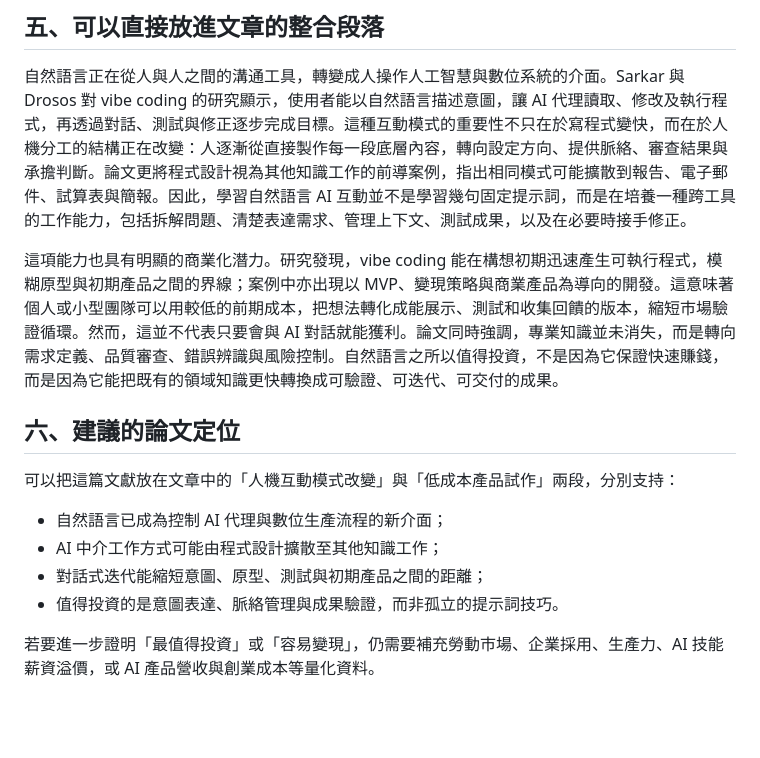
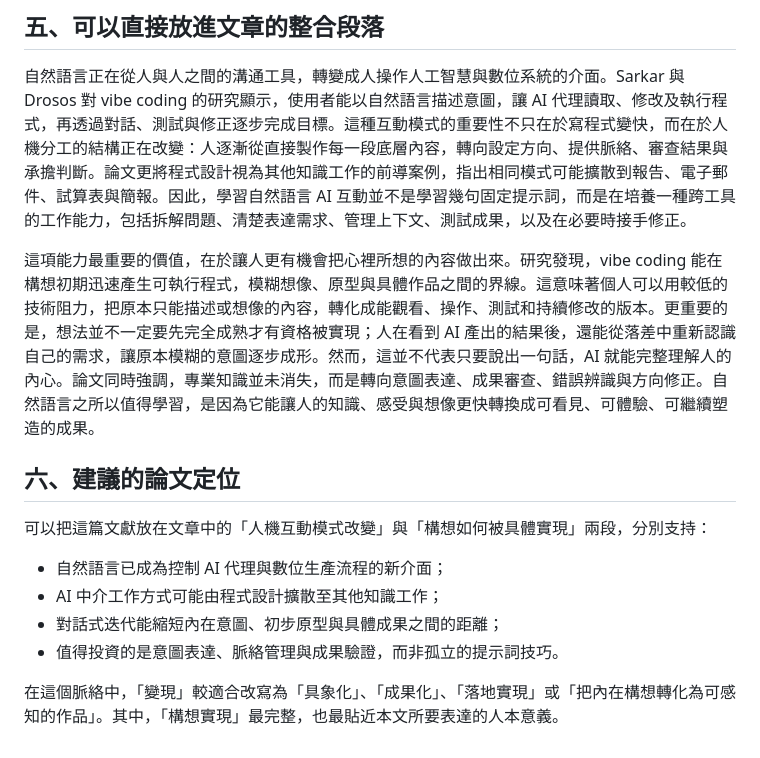
Before and after one commit to JustinYen0531/occupation, a Markdown page: 自然語言作為現代人機互動與構想實現能力_論文證據整理.md, the part around one of its changes. GitHub-like rendering; blank space fills up the shorter version.

```diff
--- a/自然語言作為現代人機互動與商業化學習內容_論文證據整理.md
+++ b/自然語言作為現代人機互動與構想實現能力_論文證據整理.md
@@ -146,15 +146,15 @@ Sarkar, A., & Drosos, I. (2025). *Vibe coding: programming through conversation
 
 自然語言正在從人與人之間的溝通工具，轉變成人操作人工智慧與數位系統的介面。Sarkar 與 Drosos 對 vibe coding 的研究顯示，使用者能以自然語言描述意圖，讓 AI 代理讀取、修改及執行程式，再透過對話、測試與修正逐步完成目標。這種互動模式的重要性不只在於寫程式變快，而在於人機分工的結構正在改變：人逐漸從直接製作每一段底層內容，轉向設定方向、提供脈絡、審查結果與承擔判斷。論文更將程式設計視為其他知識工作的前導案例，指出相同模式可能擴散到報告、電子郵件、試算表與簡報。因此，學習自然語言 AI 互動並不是學習幾句固定提示詞，而是在培養一種跨工具的工作能力，包括拆解問題、清楚表達需求、管理上下文、測試成果，以及在必要時接手修正。
 
-這項能力也具有明顯的商業化潛力。研究發現，vibe coding 能在構想初期迅速產生可執行程式，模糊原型與初期產品之間的界線；案例中亦出現以 MVP、變現策略與商業產品為導向的開發。這意味著個人或小型團隊可以用較低的前期成本，把想法轉化成能展示、測試和收集回饋的版本，縮短市場驗證循環。然而，這並不代表只要會與 AI 對話就能獲利。論文同時強調，專業知識並未消失，而是轉向需求定義、品質審查、錯誤辨識與風險控制。自然語言之所以值得投資，不是因為它保證快速賺錢，而是因為它能把既有的領域知識更快轉換成可驗證、可迭代、可交付的成果。
+這項能力最重要的價值，在於讓人更有機會把心裡所想的內容做出來。研究發現，vibe coding 能在構想初期迅速產生可執行程式，模糊想像、原型與具體作品之間的界線。這意味著個人可以用較低的技術阻力，把原本只能描述或想像的內容，轉化成能觀看、操作、測試和持續修改的版本。更重要的是，想法並不一定要先完全成熟才有資格被實現；人在看到 AI 產出的結果後，還能從落差中重新認識自己的需求，讓原本模糊的意圖逐步成形。然而，這並不代表只要說出一句話，AI 就能完整理解人的內心。論文同時強調，專業知識並未消失，而是轉向意圖表達、成果審查、錯誤辨識與方向修正。自然語言之所以值得學習，是因為它能讓人的知識、感受與想像更快轉換成可看見、可體驗、可繼續塑造的成果。
 
 ## 六、建議的論文定位
 
-可以把這篇文獻放在文章中的「人機互動模式改變」與「低成本產品試作」兩段，分別支持：
+可以把這篇文獻放在文章中的「人機互動模式改變」與「構想如何被具體實現」兩段，分別支持：
 
 - 自然語言已成為控制 AI 代理與數位生產流程的新介面；
 - AI 中介工作方式可能由程式設計擴散至其他知識工作；
-- 對話式迭代能縮短意圖、原型、測試與初期產品之間的距離；
+- 對話式迭代能縮短內在意圖、初步原型與具體成果之間的距離；
 - 值得投資的是意圖表達、脈絡管理與成果驗證，而非孤立的提示詞技巧。
 
-若要進一步證明「最值得投資」或「容易變現」，仍需要補充勞動市場、企業採用、生產力、AI 技能薪資溢價，或 AI 產品營收與創業成本等量化資料。
+在這個脈絡中，「變現」較適合改寫為「具象化」、「成果化」、「落地實現」或「把內在構想轉化為可感知的作品」。其中，「構想實現」最完整，也最貼近本文所要表達的人本意義。
```
Also changed, not shown: other parts of 自然語言作為現代人機互動與構想實現能力_論文證據整理.md (+16 -16 lines).
